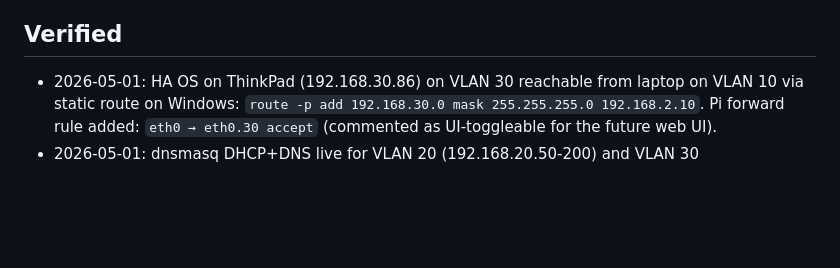
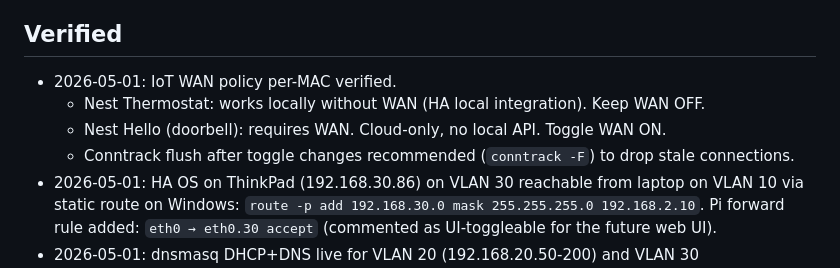
Before and after one commit to amrthabit/homelab, a Markdown page: pi/journal.md, the part around the change. GitHub-like rendering; blank space fills up the shorter version.

Commit message:
journal: Nest Thermostat works local, Nest Hello cloud-only

```diff
--- a/pi/journal.md
+++ b/pi/journal.md
@@ -64,6 +64,10 @@
 - **Windows ARP cache** is sticky — `Remove-NetNeighbor -IPAddress X -Confirm:$false` (admin) when an IP changes hands.
 
 ## Verified
+- 2026-05-01: IoT WAN policy per-MAC verified.
+  - Nest Thermostat: works locally without WAN (HA local integration). Keep WAN OFF.
+  - Nest Hello (doorbell): requires WAN. Cloud-only, no local API. Toggle WAN ON.
+  - Conntrack flush after toggle changes recommended (`conntrack -F`) to drop stale connections.
 - 2026-05-01: HA OS on ThinkPad (192.168.30.86) on VLAN 30 reachable from laptop on VLAN 10 via static route on Windows: `route -p add 192.168.30.0 mask 255.255.255.0 192.168.2.10`. Pi forward rule added: `eth0 → eth0.30 accept` (commented as UI-toggleable for the future web UI).
 - 2026-05-01: dnsmasq DHCP+DNS live for VLAN 20 (192.168.20.50-200) and VLAN 30 (192.168.30.50-200), 12h leases. Bound only to eth0.20/eth0.30, never eth0 (Gigahub still owns VLAN 10 DHCP). Upstream DNS = Cloudflare 1.1.1.1 (placeholder until Pi-hole).
 - 2026-05-01: nftables + IP forwarding live (`pi/nftables.conf`). VLAN 30 → internet via NAT, VLAN 20 default-deny WAN, no IoT lateral to trusted. Persisted via `systemctl enable nftables`. Applied with a 60s safety auto-flush in case of lockout.
```
